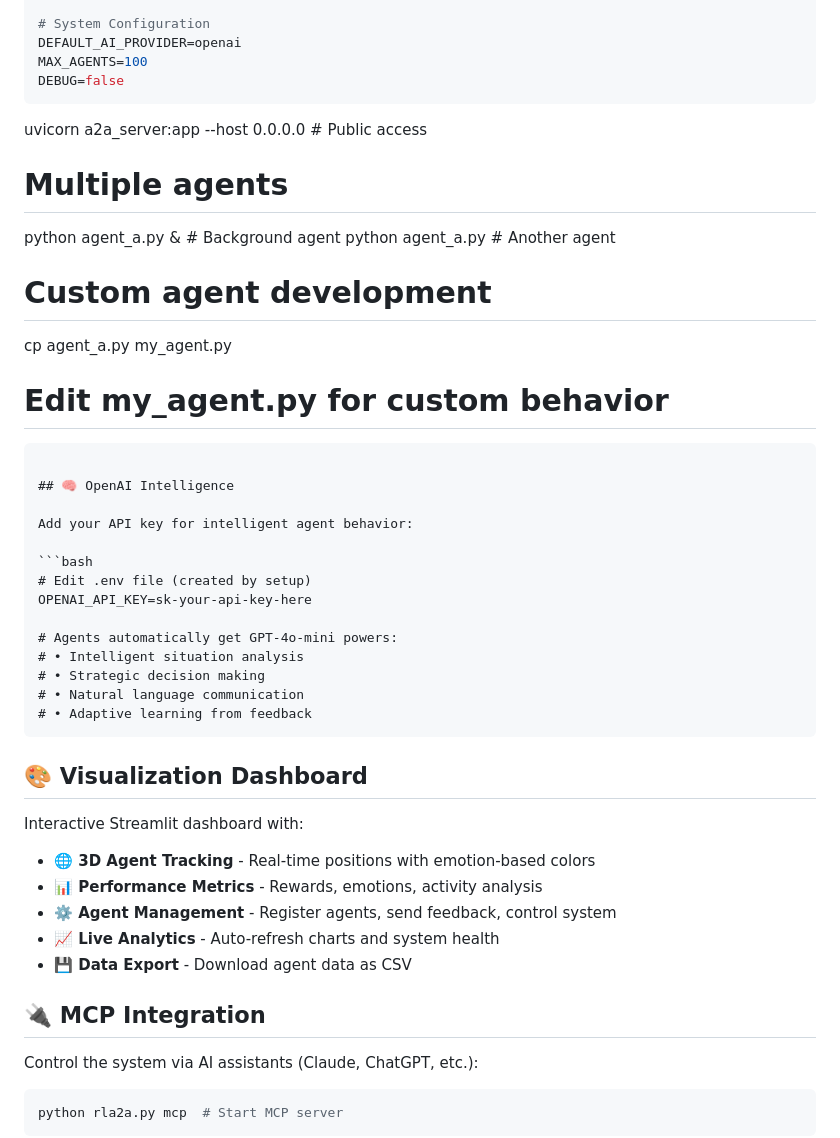
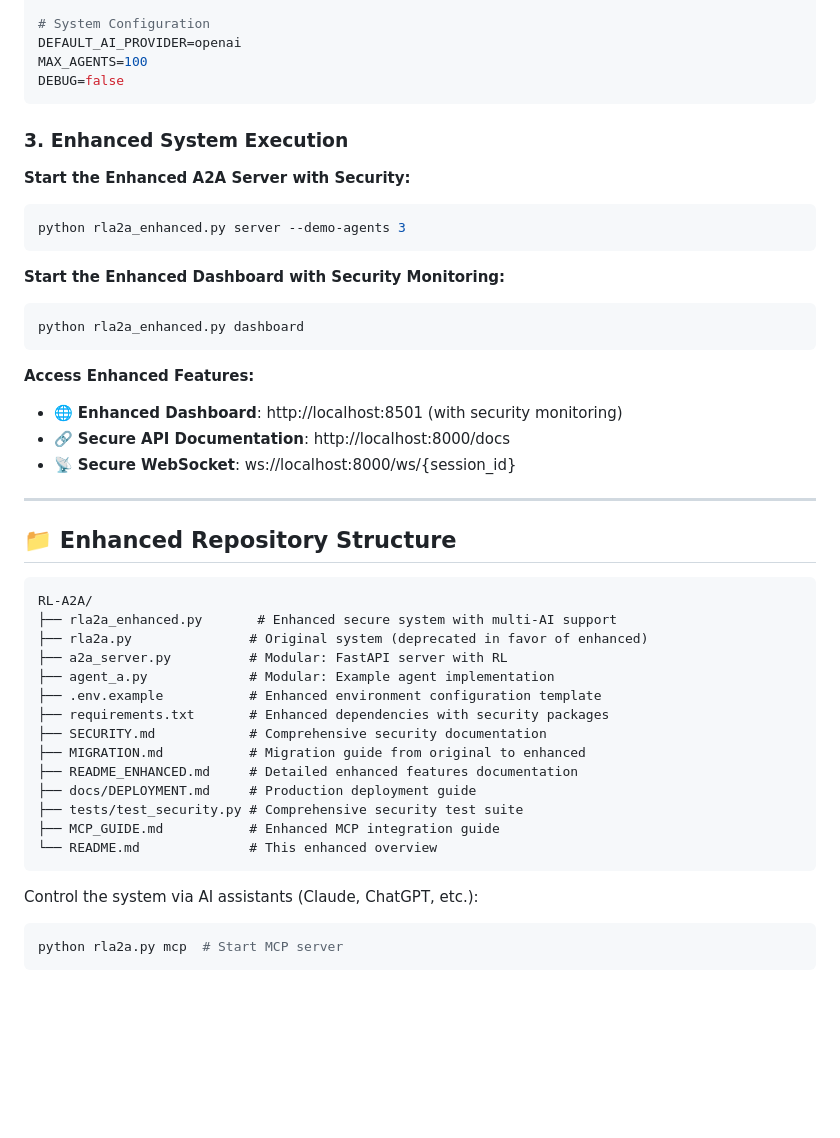
Before and after one commit to KunjShah95/RL-A2A, a Markdown page: README.md, the part around the change. Rendered like a GitHub page; blank space fills up the shorter version.

Commit message:
Add enhanced usage examples and security features documentation

````diff
--- a/README.md
+++ b/README.md
@@ -95,44 +95,44 @@ DEFAULT_AI_PROVIDER=openai
 MAX_AGENTS=100
 DEBUG=false
 ```
-uvicorn a2a_server:app --host 0.0.0.0   # Public access
 
-# Multiple agents
-python agent_a.py &    # Background agent
-python agent_a.py      # Another agent
+### 3. Enhanced System Execution
 
-# Custom agent development
-cp agent_a.py my_agent.py
-# Edit my_agent.py for custom behavior
+**Start the Enhanced A2A Server with Security:**
+```bash
+python rla2a_enhanced.py server --demo-agents 3
 ```
 
-## 🧠 OpenAI Intelligence
-
-Add your API key for intelligent agent behavior:
-
+**Start the Enhanced Dashboard with Security Monitoring:**
 ```bash
-# Edit .env file (created by setup)
-OPENAI_API_KEY=sk-your-api-key-here
-
-# Agents automatically get GPT-4o-mini powers:
-# • Intelligent situation analysis
-# • Strategic decision making
-# • Natural language communication
-# • Adaptive learning from feedback
+python rla2a_enhanced.py dashboard
 ```
 
-## 🎨 Visualization Dashboard
+**Access Enhanced Features:**
+- 🌐 **Enhanced Dashboard**: http://localhost:8501 (with security monitoring)
+- 🔗 **Secure API Documentation**: http://localhost:8000/docs
+- 📡 **Secure WebSocket**: ws://localhost:8000/ws/{session_id}
 
-Interactive Streamlit dashboard with:
+---
 
-- **🌐 3D Agent Tracking** - Real-time positions with emotion-based colors
-- **📊 Performance Metrics** - Rewards, emotions, activity analysis
-- **⚙️ Agent Management** - Register agents, send feedback, control system
-- **📈 Live Analytics** - Auto-refresh charts and system health
-- **💾 Data Export** - Download agent data as CSV
+## 📁 Enhanced Repository Structure
 
-## 🔌 MCP Integration
-
+```
+RL-A2A/
+├── rla2a_enhanced.py       # Enhanced secure system with multi-AI support
+├── rla2a.py               # Original system (deprecated in favor of enhanced)
+├── a2a_server.py          # Modular: FastAPI server with RL
+├── agent_a.py             # Modular: Example agent implementation
+├── .env.example           # Enhanced environment configuration template
+├── requirements.txt       # Enhanced dependencies with security packages
+├── SECURITY.md            # Comprehensive security documentation
+├── MIGRATION.md           # Migration guide from original to enhanced
+├── README_ENHANCED.md     # Detailed enhanced features documentation
+├── docs/DEPLOYMENT.md     # Production deployment guide
+├── tests/test_security.py # Comprehensive security test suite
+├── MCP_GUIDE.md           # Enhanced MCP integration guide
+└── README.md              # This enhanced overview
+```
 Control the system via AI assistants (Claude, ChatGPT, etc.):
 
 ```bash
````
